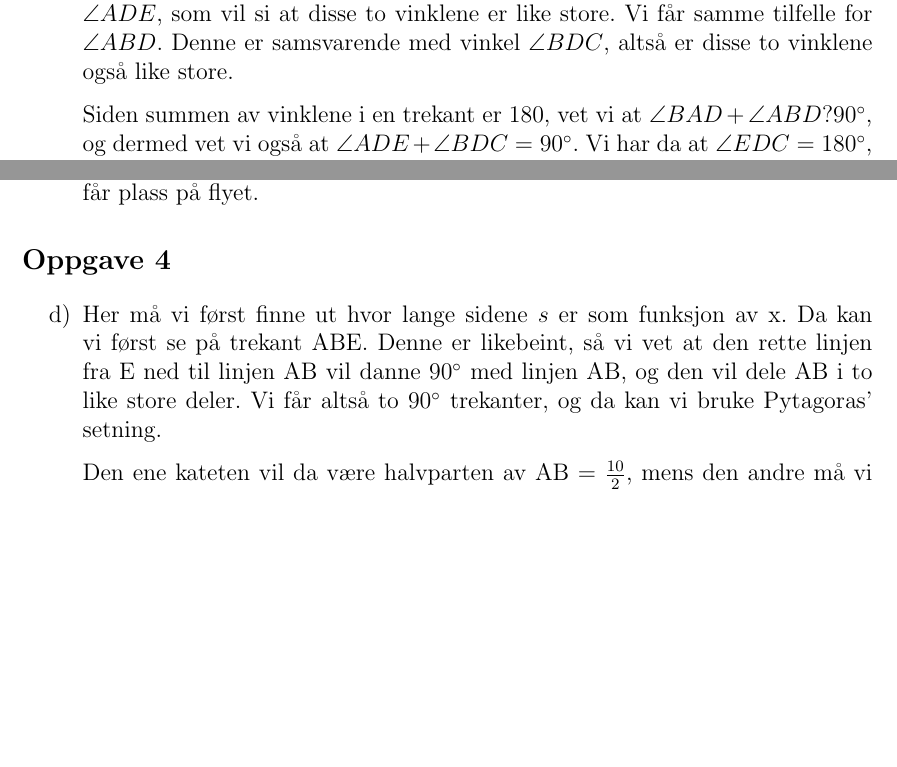
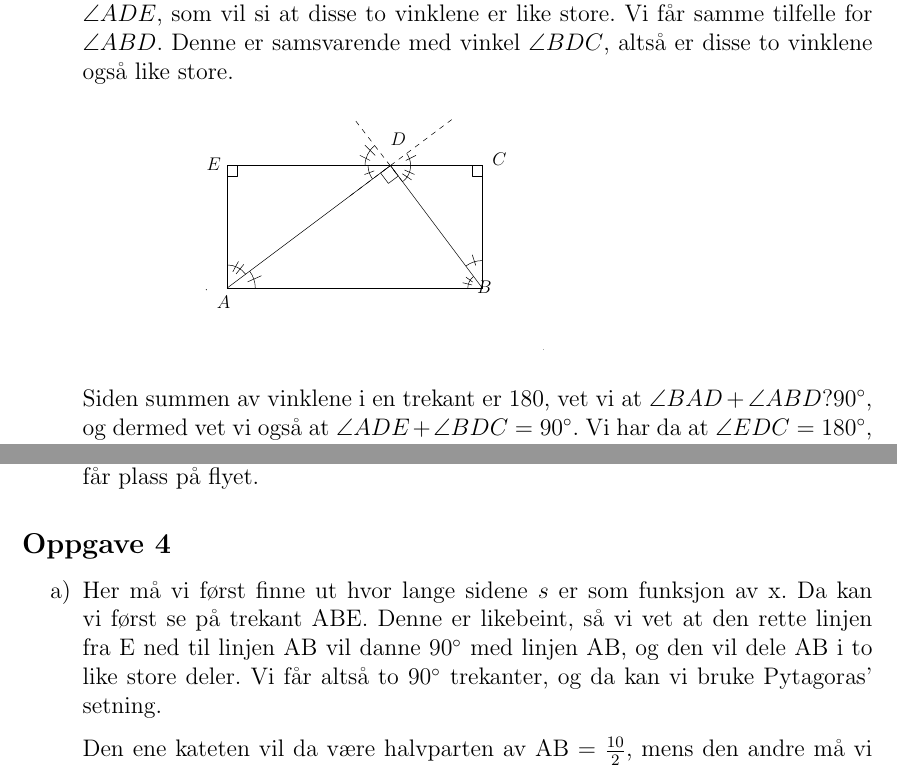
Before and after one commit to matematikk/vgs_eksamener, a LaTeX document (løsningsforslag/R1/R1_18V/R1_18V_lf.tex): two parts of pages 9 and 12 of 13 before the commit and two parts of pages 9 and 12 of 14 after it, joined at a grey line, cut so that both start at the same text, the shorter picture padded with empty space. Compiled offline with pdfLaTeX.

Commit message:
La til flere figurer

```diff
--- a/løsningsforslag/R1/R1_18V/R1_18V_lf.tex
+++ b/løsningsforslag/R1/R1_18V/R1_18V_lf.tex
@@ -402,7 +402,11 @@
 
 	Dette gjør vi ved å trekke to hjelpelinjer som vist på figuren nedenfor. Vi vet at to parallelle linjer som skjæres av samme linje danner samsvarende vinkler. I tillegg får vi toppvinkler. Derfor vet vi at $\angle BAD$ er samsvarende vinkel med $\angle ADE$, som vil si at disse to vinklene er like store. Vi får samme tilfelle for $\angle ABD$. Denne er samsvarende med vinkel $\angle BDC$, altså er disse to vinklene også like store.
 
-	%Legg til figur
+	\begin{figure}[htbp]
+		\centering
+		\includegraphics[clip,trim = 0.5cm 23cm 0.5cm 0cm, width = 0.85\linewidth]{figs/del1_oppg7b.pdf}
+		\label{fig:del1_oppg7b}
+	\end{figure}
 
 	Siden summen av vinklene i en trekant er $180$, vet vi at $\angle BAD + \angle  ABD ? \ang{90}$, og dermed vet vi også at $\angle ADE + \angle BDC = \ang{90}$. Vi har da at $\angle EDC  = \ang{180}$, og dermed må punktene E, D og C ligge på samme linje.
 
@@ -501,7 +505,7 @@
 
 \subsection*{Oppgave 4}
 
-\begin{easylist}
+\begin{easylist}[enumerate]
 	\ListProperties(Style2*=,Numbers=a,Numbers1=l,FinalMark={)})
 
 	# Her må vi først finne ut hvor lange sidene $s$ er som funksjon av x. Da kan vi først se på trekant ABE. Denne er likebeint, så vi vet at den rette linjen fra E ned til linjen AB vil danne $\ang{90}$ med linjen AB, og den vil dele AB i to like store deler. Vi får altså to $\ang{90}$ trekanter, og da kan vi bruke Pytagoras' setning.
```
Also changed, not shown: løsningsforslag/R1/R1_18V/R1_18V_lf.pdf, løsningsforslag/R1/R1_18V/figs/del1_oppg7a.pdf (renamed from løsningsforslag/R1/R1_18V/figs/del1_oppg7.pdf), løsningsforslag/R1/R1_18V/figs/del1_oppg7b.pdf (added), løsningsforslag/R1/R1_18V/figs/del2_oppg4b.png, løsningsforslag/R1/R1_18V/R1_18V_lf.tex (6 more changed lines), 1 other file.
